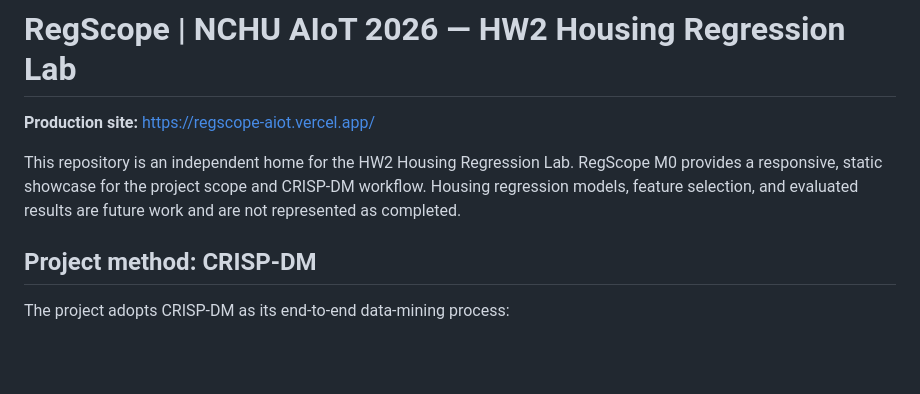
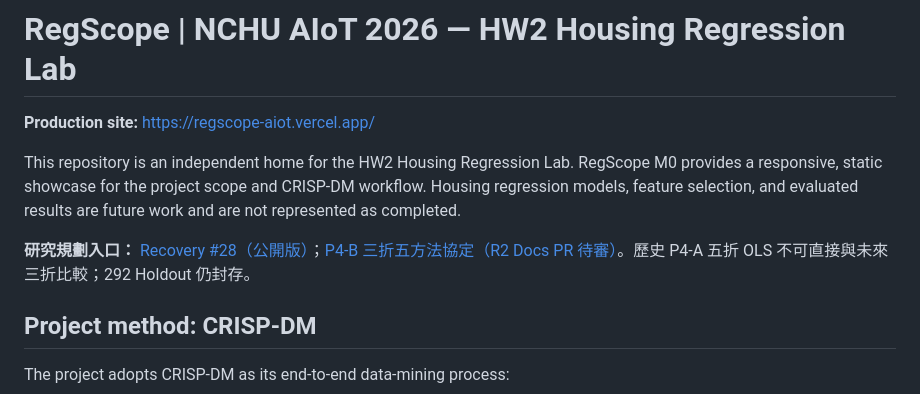
Before and after one commit to wupojung/AIoT-HW2-Housing-Regression, a Markdown page: README.md, the part around the change. Drawn GitHub-style; blank space fills up the shorter version.

Commit message:
docs(recovery): align research entrypoints and bounded RegScope agent SOP

```diff
--- a/README.md
+++ b/README.md
@@ -3,6 +3,8 @@
 **Production site:** [https://regscope-aiot.vercel.app/](https://regscope-aiot.vercel.app/)
 
 This repository is an independent home for the HW2 Housing Regression Lab. RegScope M0 provides a responsive, static showcase for the project scope and CRISP-DM workflow. Housing regression models, feature selection, and evaluated results are future work and are not represented as completed.
+
+**研究規劃入口：** [Recovery #28（公開版）](https://github.com/wupojung/AIoT-HW2-Housing-Regression/issues/28)；[P4-B 三折五方法協定（R2 Docs PR 待審）](docs/crisp-dm/04-modeling-p4b-experiment-protocol.md)。歷史 P4-A 五折 OLS 不可直接與未來三折比較；292 Holdout 仍封存。
 
 ## Project method: CRISP-DM
 
```
